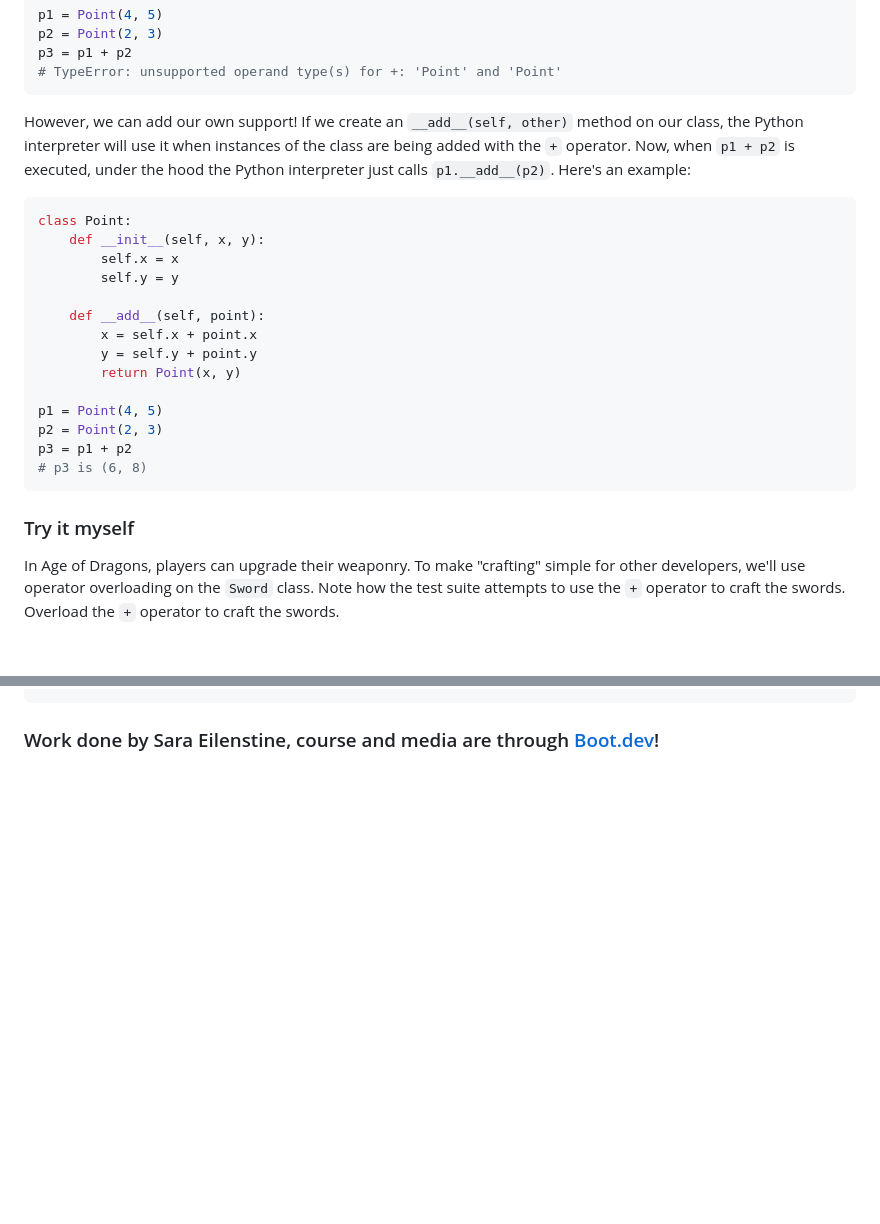
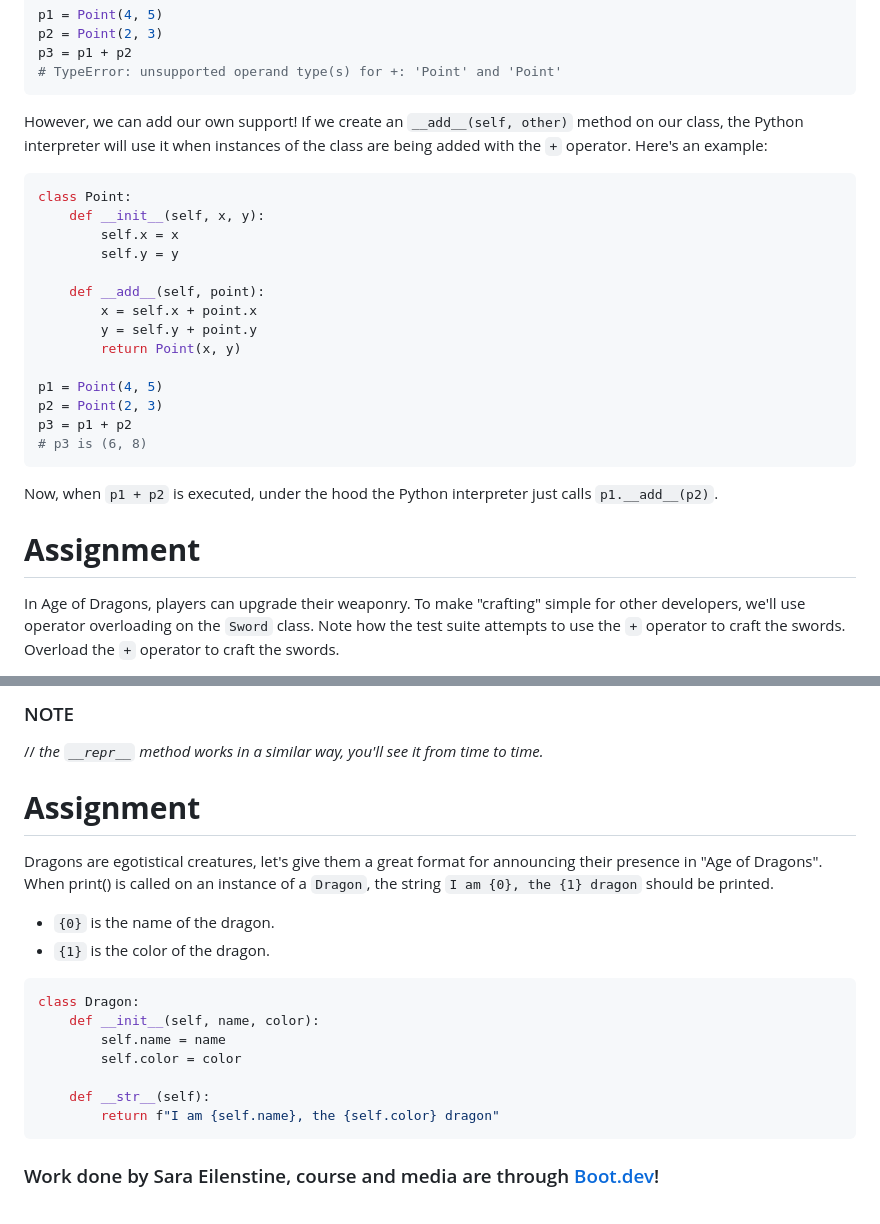
Before and after one commit to cattelia/Boot.dev, a Markdown page: 5-Learn-OOP/5.5 Polymorphism.md, 2 parts joined by grey strips. Drawn GitHub-style; blank space fills up the shorter version.

````diff
--- a/5-Learn-OOP/5.5 Polymorphism.md
+++ b/5-Learn-OOP/5.5 Polymorphism.md
@@ -539,7 +541,7 @@ p3 = p1 + p2
 # TypeError: unsupported operand type(s) for +: 'Point' and 'Point'
 ```
 
-However, we can add our own support! If we create an `__add__(self, other)` method on our class, the Python interpreter will use it when instances of the class are being added with the `+` operator. Now, when `p1 + p2` is executed, under the hood the Python interpreter just calls `p1.__add__(p2)`. Here's an example:
+However, we can add our own support! If we create an `__add__(self, other)` method on our class, the Python interpreter will use it when instances of the class are being added with the `+` operator. Here's an example:
 
 ```python
 class Point:
@@ -558,7 +560,9 @@ p3 = p1 + p2
 # p3 is (6, 8)
 ```
 
-### Try it myself
+Now, when `p1 + p2` is executed, under the hood the Python interpreter just calls `p1.__add__(p2)`.
+
+# <span style="color:#0F77A5"><strong>Assignment</strong></span>
 
 In Age of Dragons, players can upgrade their weaponry. To make "crafting" simple for other developers, we'll use operator overloading on the `Sword` class. Note how the test suite attempts to use the `+` operator to craft the swords. Overload the `+` operator to craft the swords.
 
@@ -581,3 +655,22 @@ class Sword:
+### NOTE
+
+// _the `__repr__` method works in a similar way, you'll see it from time to time._
+
+# <span style="color:#0F77A5"><strong>Assignment</strong></span>
+
+Dragons are egotistical creatures, let's give them a great format for announcing their presence in "Age of Dragons". When print() is called on an instance of a `Dragon`, the string `I am {0}, the {1} dragon` should be printed.
+
+- `{0}` is the name of the dragon.
+- `{1}` is the color of the dragon.
+
+```python
+class Dragon:
+    def __init__(self, name, color):
+        self.name = name
+        self.color = color
+
+    def __str__(self):
+        return f"I am {self.name}, the {self.color} dragon"
 ```
 
 ### Work done by <span style="color:#ECAD35">Sara Eilenstine</span>, course and media are through <a href="https://www.boot.dev/">Boot.dev</a>!
````
Also changed, not shown: other parts of 5-Learn-OOP/5.5 Polymorphism.md (+73 -1 lines).
